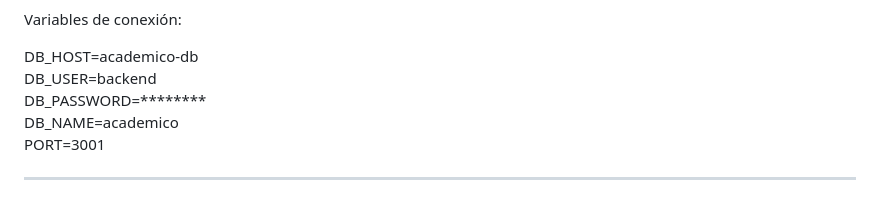
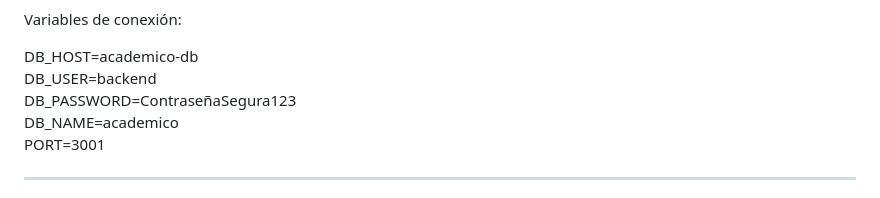
Before and after one commit to AlexInsua/UFV_nginx, a Markdown page: README.md, the part around the change. Rendered like a GitHub page.

Commit message:
no message

```diff
--- a/README.md
+++ b/README.md
@@ -107,7 +107,7 @@ Variables de conexión:
 
 DB_HOST=academico-db\
 DB_USER=backend\
-DB_PASSWORD=\*\*\*\*\*\*\*\*\
+DB_PASSWORD=ContraseñaSegura123\
 DB_NAME=academico\
 PORT=3001
 
```
